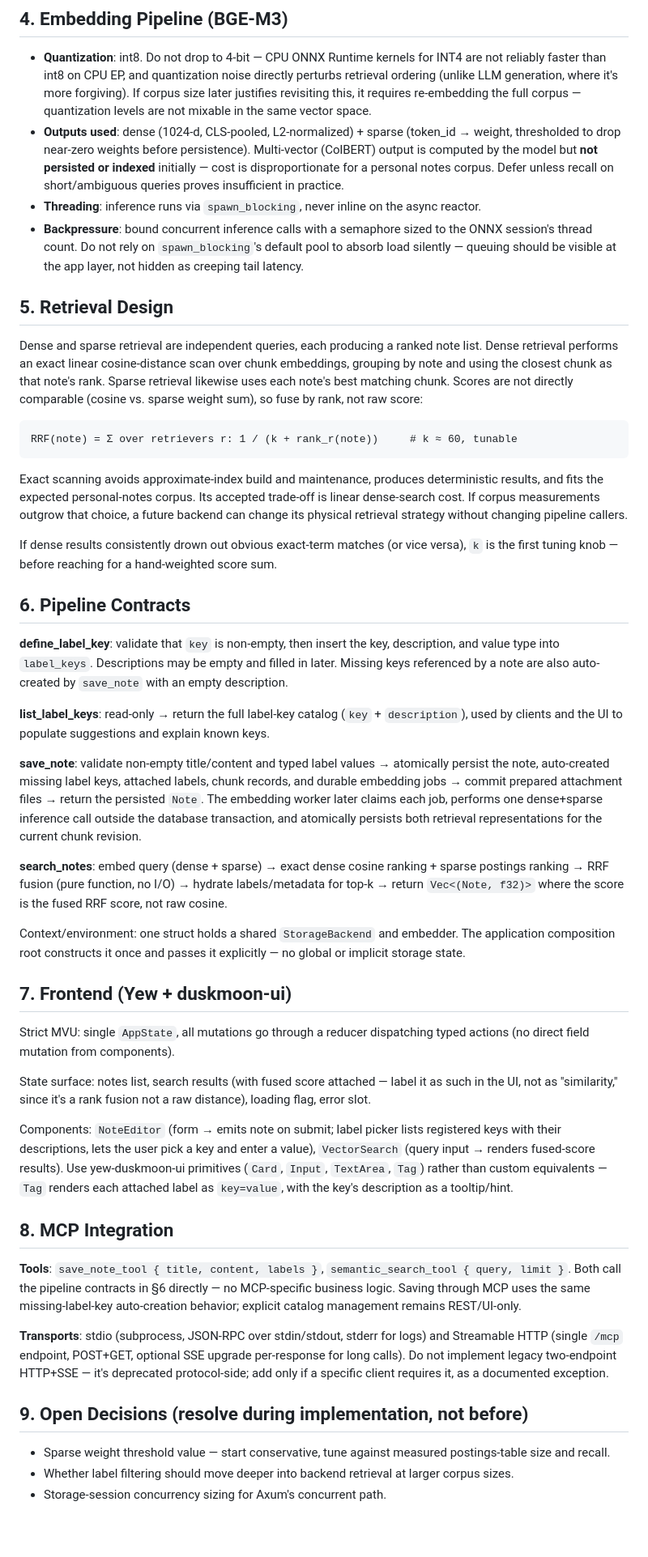
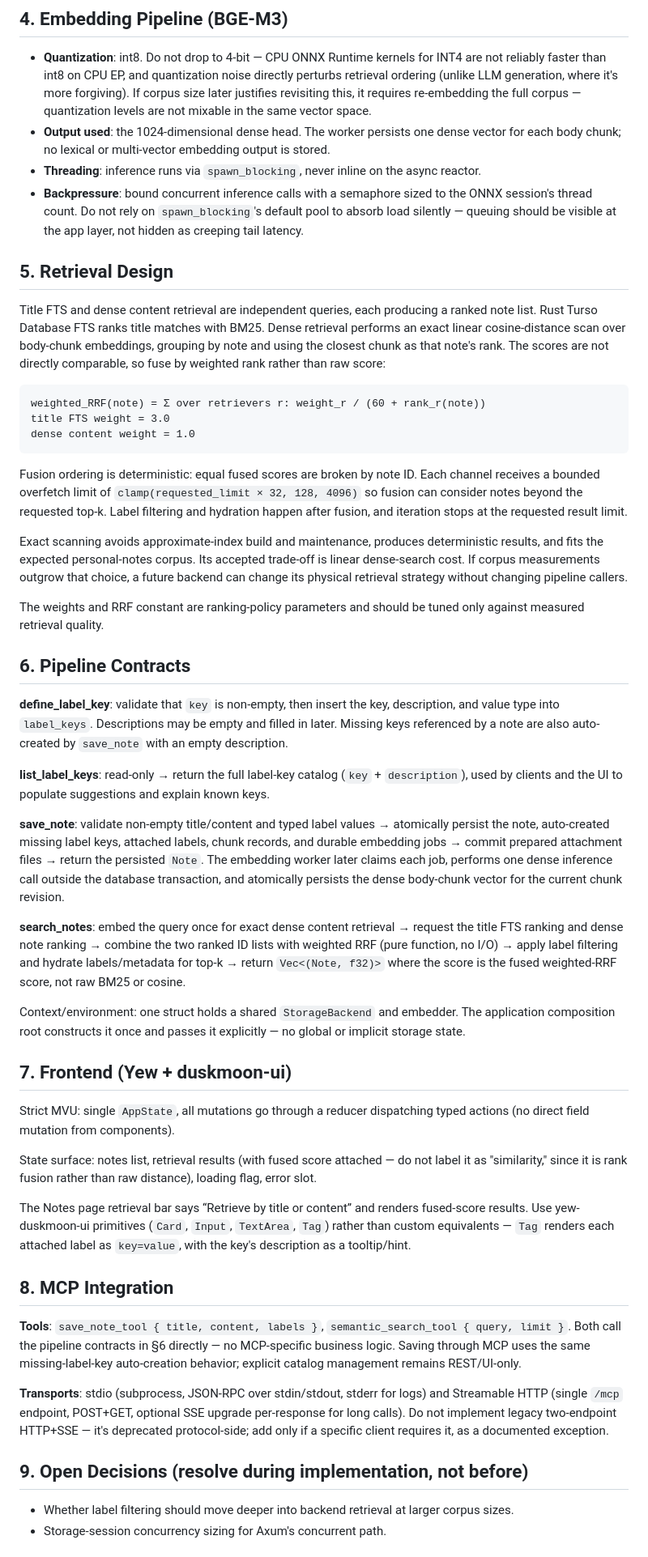
Before and after one commit to gsmlg-opt/agent-note, a Markdown page: docs/design.md, the part around one of its changes. Shown at 81% size. Drawn GitHub-style; blank space fills up the shorter version.

````diff
--- a/docs/design.md
+++ b/docs/design.md
@@ -135,29 +129,36 @@ default values are based on the process working directory.
 ## 4. Embedding Pipeline (BGE-M3)
 
 - **Quantization**: int8. Do not drop to 4-bit — CPU ONNX Runtime kernels for INT4 are not reliably faster than int8 on CPU EP, and quantization noise directly perturbs retrieval ordering (unlike LLM generation, where it's more forgiving). If corpus size later justifies revisiting this, it requires re-embedding the full corpus — quantization levels are not mixable in the same vector space.
-- **Outputs used**: dense (1024-d, CLS-pooled, L2-normalized) + sparse (token_id → weight, thresholded to drop near-zero weights before persistence). Multi-vector (ColBERT) output is computed by the model but **not persisted or indexed** initially — cost is disproportionate for a personal notes corpus. Defer unless recall on short/ambiguous queries proves insufficient in practice.
+- **Output used**: the 1024-dimensional dense head. The worker persists one dense vector for each body chunk; no lexical or multi-vector embedding output is stored.
 - **Threading**: inference runs via `spawn_blocking`, never inline on the async reactor.
 - **Backpressure**: bound concurrent inference calls with a semaphore sized to the ONNX session's thread count. Do not rely on `spawn_blocking`'s default pool to absorb load silently — queuing should be visible at the app layer, not hidden as creeping tail latency.
 
 ## 5. Retrieval Design
 
-Dense and sparse retrieval are independent queries, each producing a ranked note list. Dense
-retrieval performs an exact linear cosine-distance scan over chunk embeddings, grouping by note and
-using the closest chunk as that note's rank. Sparse retrieval likewise uses each note's best
-matching chunk. Scores are not directly comparable (cosine vs. sparse weight sum), so fuse by rank,
-not raw score:
+Title FTS and dense content retrieval are independent queries, each producing a ranked note list.
+Rust Turso Database FTS ranks title matches with BM25. Dense retrieval performs an exact linear
+cosine-distance scan over body-chunk embeddings, grouping by note and using the closest chunk as
+that note's rank. The scores are not directly comparable, so fuse by weighted rank rather than raw
+score:
 
 ```
-RRF(note) = Σ over retrievers r: 1 / (k + rank_r(note))     # k ≈ 60, tunable
+weighted_RRF(note) = Σ over retrievers r: weight_r / (60 + rank_r(note))
+title FTS weight = 3.0
+dense content weight = 1.0
 ```
+
+Fusion ordering is deterministic: equal fused scores are broken by note ID. Each channel receives
+a bounded overfetch limit of `clamp(requested_limit × 32, 128, 4096)` so fusion can consider notes
+beyond the requested top-k. Label filtering and hydration happen after fusion, and iteration stops
+at the requested result limit.
 
 Exact scanning avoids approximate-index build and maintenance, produces deterministic results, and
 fits the expected personal-notes corpus. Its accepted trade-off is linear dense-search cost. If
 corpus measurements outgrow that choice, a future backend can change its physical retrieval
 strategy without changing pipeline callers.
 
-If dense results consistently drown out obvious exact-term matches (or vice versa), `k` is the
-first tuning knob — before reaching for a hand-weighted score sum.
+The weights and RRF constant are ranking-policy parameters and should be tuned only against measured
+retrieval quality.
 
 ## 6. Pipeline Contracts
 
@@ -171,12 +172,13 @@ clients and the UI to populate suggestions and explain known keys.
 **save_note**: validate non-empty title/content and typed label values → atomically persist the note,
 auto-created missing label keys, attached labels, chunk records, and durable embedding jobs → commit
 prepared attachment files → return the persisted `Note`. The embedding worker later claims each job,
-performs one dense+sparse inference call outside the database transaction, and atomically persists
-both retrieval representations for the current chunk revision.
+performs one dense inference call outside the database transaction, and atomically persists the
+dense body-chunk vector for the current chunk revision.
 
-**search_notes**: embed query (dense + sparse) → exact dense cosine ranking + sparse postings
-ranking → RRF fusion (pure function, no I/O) → hydrate labels/metadata for top-k → return
-`Vec<(Note, f32)>` where the score is the fused RRF score, not raw cosine.
+**search_notes**: embed the query once for exact dense content retrieval → request the title FTS
+ranking and dense note ranking → combine the two ranked ID lists with weighted RRF (pure function,
+no I/O) → apply label filtering and hydrate labels/metadata for top-k → return
+`Vec<(Note, f32)>` where the score is the fused weighted-RRF score, not raw BM25 or cosine.
 
 Context/environment: one struct holds a shared `StorageBackend` and embedder. The application
 composition root constructs it once and passes it explicitly — no global or implicit storage state.
@@ -185,9 +187,12 @@ composition root constructs it once and passes it explicitly — no global or im
 
 Strict MVU: single `AppState`, all mutations go through a reducer dispatching typed actions (no direct field mutation from components).
 
-State surface: notes list, search results (with fused score attached — label it as such in the UI, not as "similarity," since it's a rank fusion not a raw distance), loading flag, error slot.
+State surface: notes list, retrieval results (with fused score attached — do not label it as
+"similarity," since it is rank fusion rather than raw distance), loading flag, error slot.
 
-Components: `NoteEditor` (form → emits note on submit; label picker lists registered keys with their descriptions, lets the user pick a key and enter a value), `VectorSearch` (query input → renders fused-score results). Use yew-duskmoon-ui primitives (`Card`, `Input`, `TextArea`, `Tag`) rather than custom equivalents — `Tag` renders each attached label as `key=value`, with the key's description as a tooltip/hint.
+The Notes page retrieval bar says “Retrieve by title or content” and renders fused-score results.
+Use yew-duskmoon-ui primitives (`Card`, `Input`, `TextArea`, `Tag`) rather than custom equivalents
+— `Tag` renders each attached label as `key=value`, with the key's description as a tooltip/hint.
 
 ## 8. MCP Integration
 
@@ -200,7 +205,6 @@ REST/UI-only.
 
 ## 9. Open Decisions (resolve during implementation, not before)
 
-- Sparse weight threshold value — start conservative, tune against measured postings-table size and recall.
 - Whether label filtering should move deeper into backend retrieval at larger corpus sizes.
 - Storage-session concurrency sizing for Axum's concurrent path.
 
````
Also changed, not shown: other parts of docs/design.md (+7 -13 lines), README.md (+26 -20 lines).
